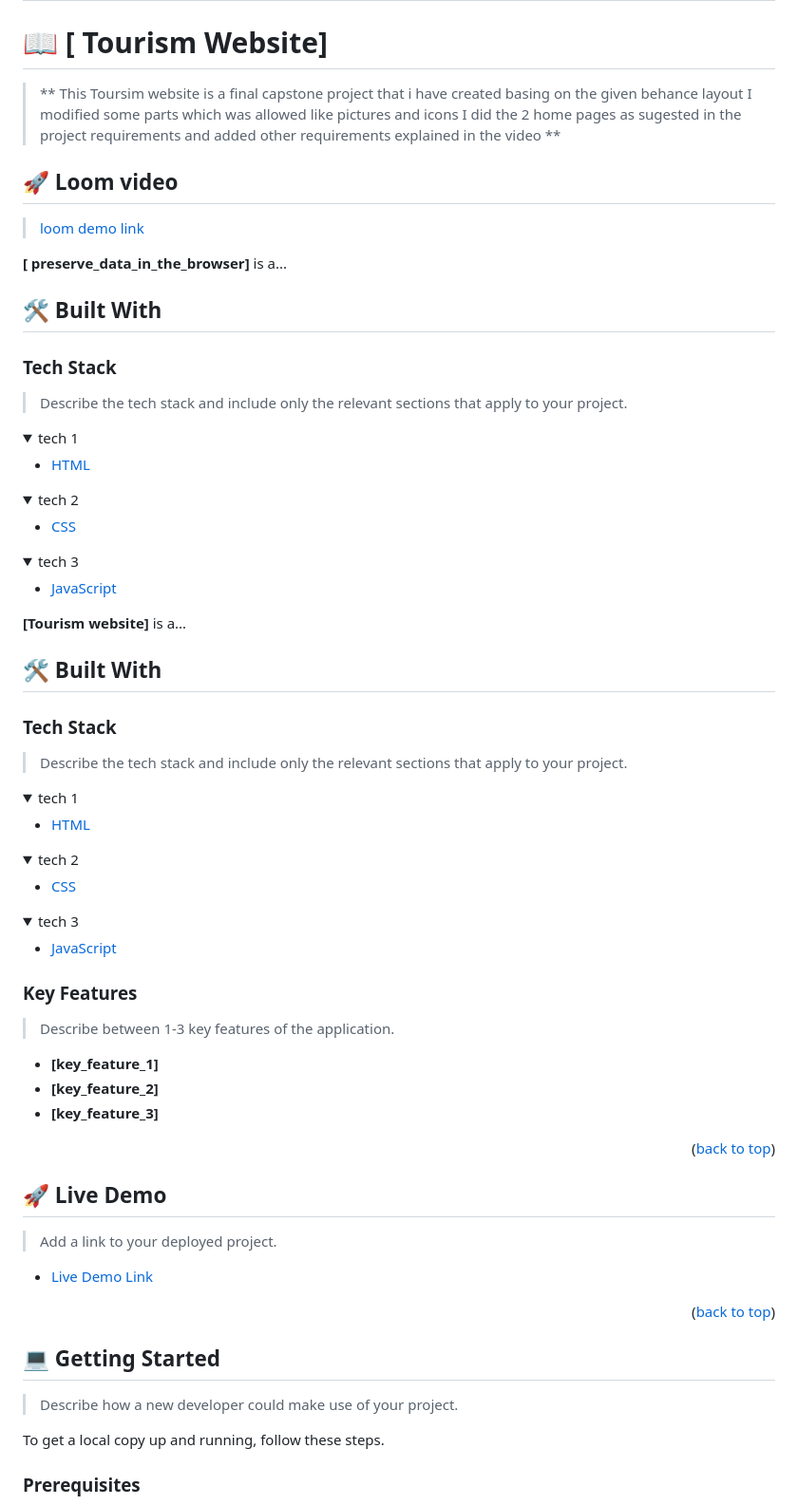
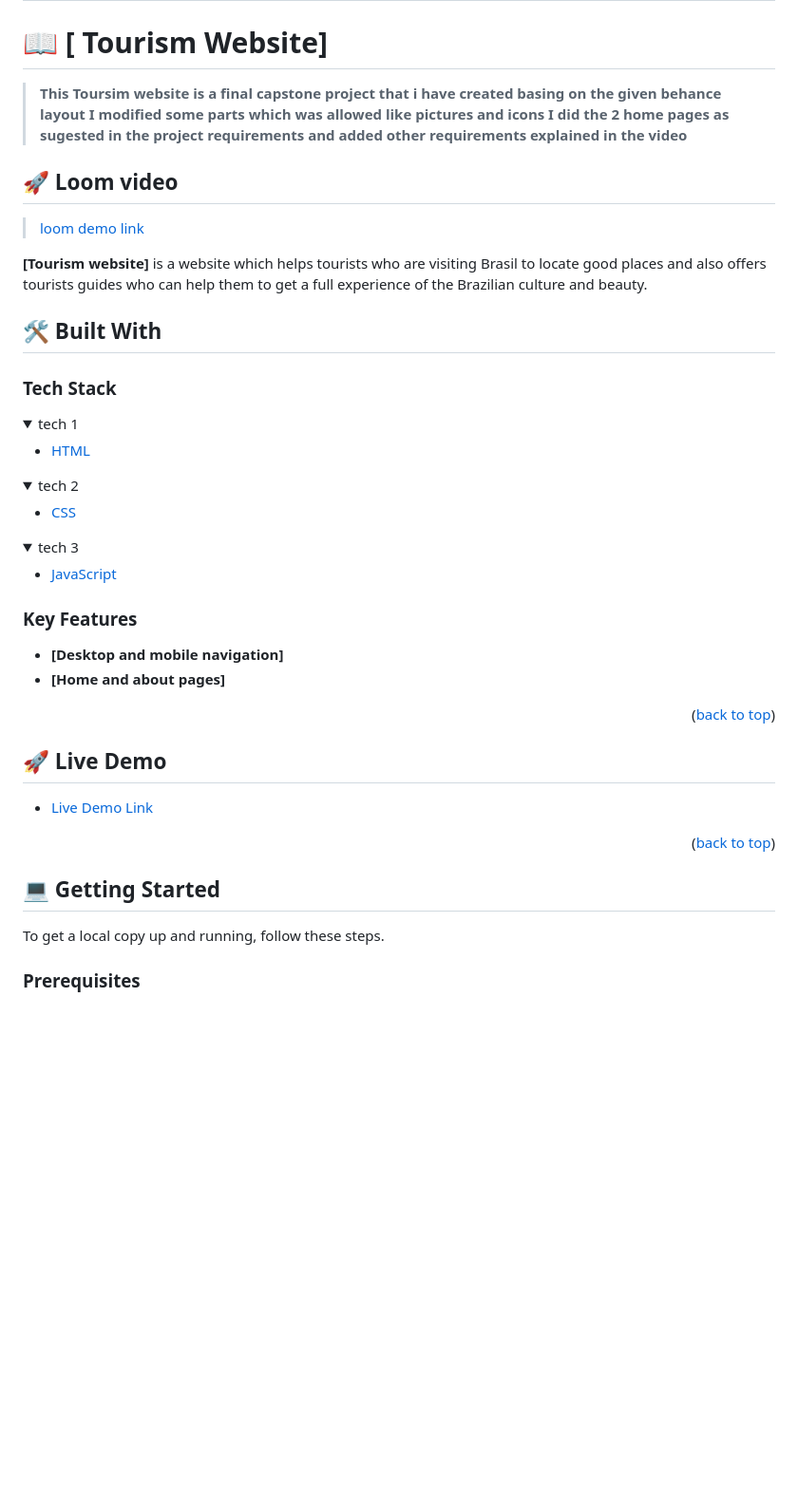
Before and after one commit to ijosue16/Tourism-website, a Markdown page: README.md, the part around one of its changes. Shown at 95% size. Rendered like a GitHub page; folded sections open; blank space fills up the shorter version.

```diff
--- a/README.md
+++ b/README.md
@@ -45,7 +45,9 @@
 
 
 
-> ** This Toursim website is a final capstone project that i have created basing on the given behance layout I modified some parts which was allowed like pictures and icons I did the 2 home pages as sugested in the project requirements and added other requirements explained in the video **
+> **This Toursim website is a final capstone project that i have created basing on the given behance layout I modified some parts which was allowed like pictures and icons I did the 2 home pages as sugested in the project requirements and added other requirements explained in the video**
+
+
 
 
 
@@ -56,13 +58,14 @@
 
 
 
-**[ preserve_data_in_the_browser]** is a...
+
+**[Tourism website]** is a website which helps tourists who are visiting Brasil to locate good places and also offers tourists guides who can help them to get a full experience of the Brazilian culture and beauty.
+
 
 ## 🛠 Built With <a name="built-with"></a>
 
 ### Tech Stack <a name="tech-stack"></a>
 
-> Describe the tech stack and include only the relevant sections that apply to your project.
 
 <details>
   <summary>tech 1</summary>
@@ -87,46 +90,12 @@
 
 
 
+### Key Features <a name="key-features"></a>
 
 
-**[Tourism website]** is a...
+- **[Desktop and mobile navigation]**
+- **[Home and about pages]**
 
-## 🛠 Built With <a name="built-with"></a>
-
-### Tech Stack <a name="tech-stack"></a>
-
-> Describe the tech stack and include only the relevant sections that apply to your project.
-
-<details>
-  <summary>tech 1</summary>
-  <ul>
-    <li><a href="https://reactjs.org/">HTML</a></li>
-  </ul>
-</details>
-
-<details>
-  <summary>tech 2</summary>
-  <ul>
-    <li><a href="https://www.w3schools.com/css/">CSS</a></li>
-  </ul>
-</details>
-
-<details>
-<summary>tech 3</summary>
-  <ul>
-    <li><a href="https://www.javascripttutorial.net/">JavaScript</a></li>
-  </ul>
-</details>
-
-
-
-### Key Features <a name="key-features"></a>
-
-> Describe between 1-3 key features of the application.
-
-- **[key_feature_1]**
-- **[key_feature_2]**
-- **[key_feature_3]**
 
 <p align="right">(<a href="#readme-top">back to top</a>)</p>
 
@@ -134,7 +103,6 @@
 
 ## 🚀 Live Demo <a name="live-demo"></a>
 
-> Add a link to your deployed project.
 
 - [Live Demo Link](https://ijosue16.github.io/Tourism-website/)
 
@@ -144,8 +112,6 @@
 
 
 ## 💻 Getting Started <a name="getting-started"></a>
-
-> Describe how a new developer could make use of your project.
 
 To get a local copy up and running, follow these steps.
 
```
Also changed, not shown: other parts of README.md (+9 -23 lines).
